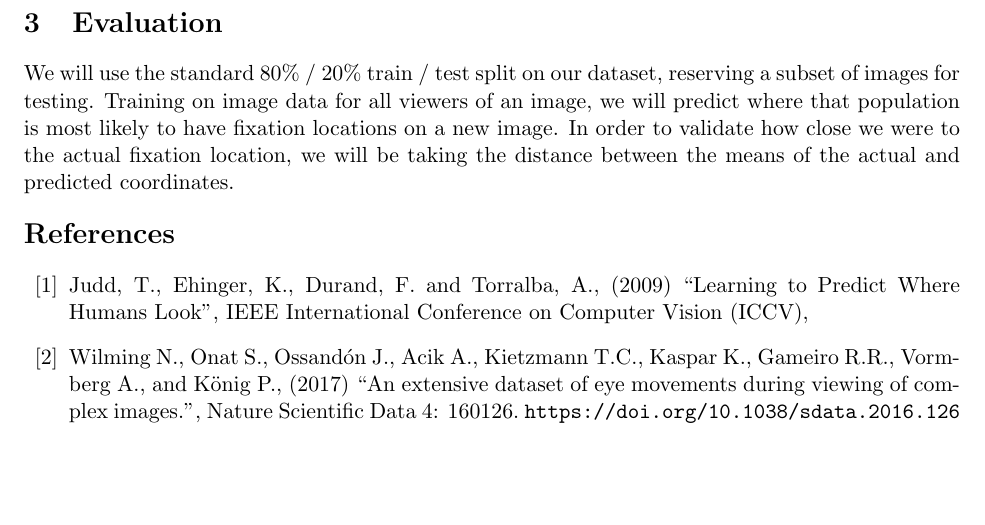
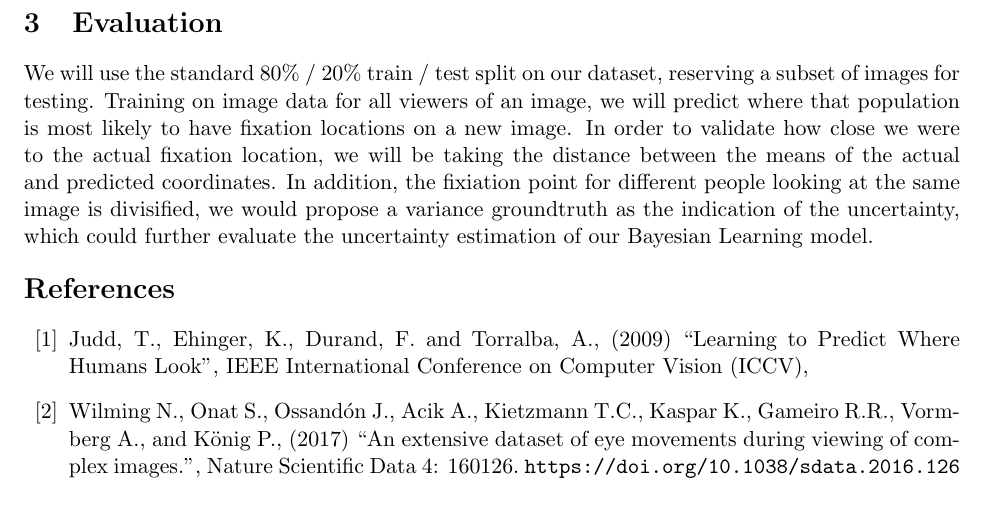
Before and after one commit to laurenarnett/eye-movements, a LaTeX document (tex/proposal.tex): part of the page, cut so that both start at the same text. Compiled offline with pdfLaTeX.

Commit message:
Update proposal.tex

```diff
--- a/tex/proposal.tex
+++ b/tex/proposal.tex
@@ -55,7 +55,10 @@ reserving a subset of images for testing. Training on image data for all viewers
 an image, we will predict where that population is most likely to have fixation
 locations on a new image. In order to validate how close we were to the actual
 fixation location, we will be taking the distance between the means of the
-actual and predicted coordinates.
+actual and predicted coordinates. In addition, the fixiation point for different
+people looking at the same image is divisified, we would propose a variance groundtruth
+as the indication of the uncertainty, which could further evaluate the uncertainty estimation
+of our Bayesian Learning model.
 
 
 
```
